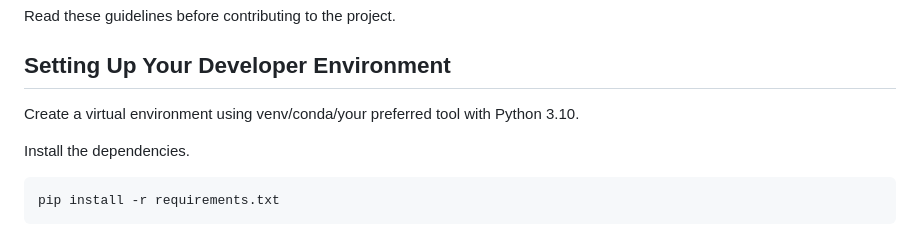
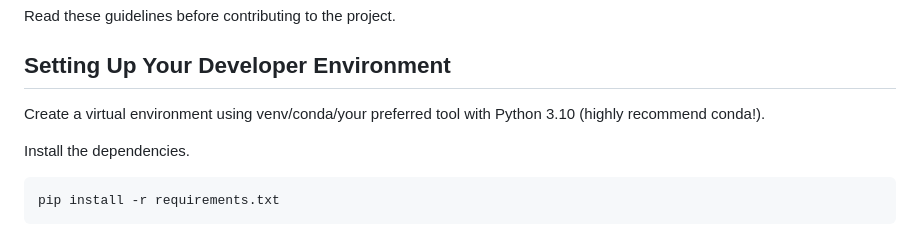
Before and after one commit to GunBay1008/sealing-visual-inspection-webui, a Markdown page: CONTRIBUTING.md, the part around the change. Rendered like a GitHub page.

````diff
--- a/CONTRIBUTING.md
+++ b/CONTRIBUTING.md
@@ -4,7 +4,7 @@ Read these guidelines before contributing to the project.
 
 ## Setting Up Your Developer Environment
 
-Create a virtual environment using venv/conda/your preferred tool with Python 3.10.
+Create a virtual environment using venv/conda/your preferred tool with Python 3.10 (highly recommend conda!).
 
 Install the dependencies.
 ```bash
````
